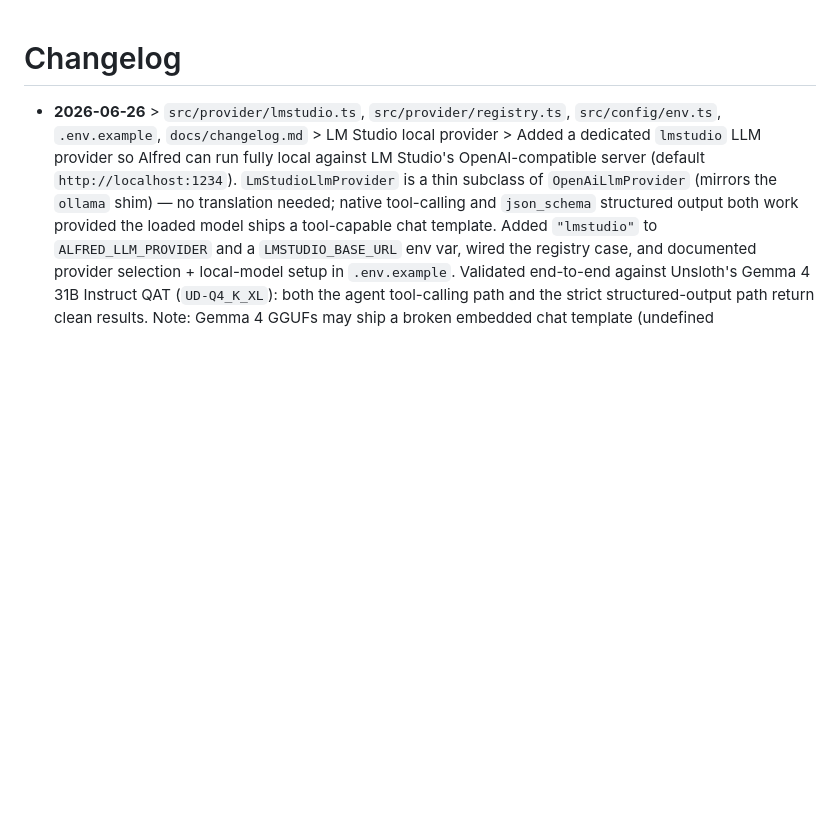
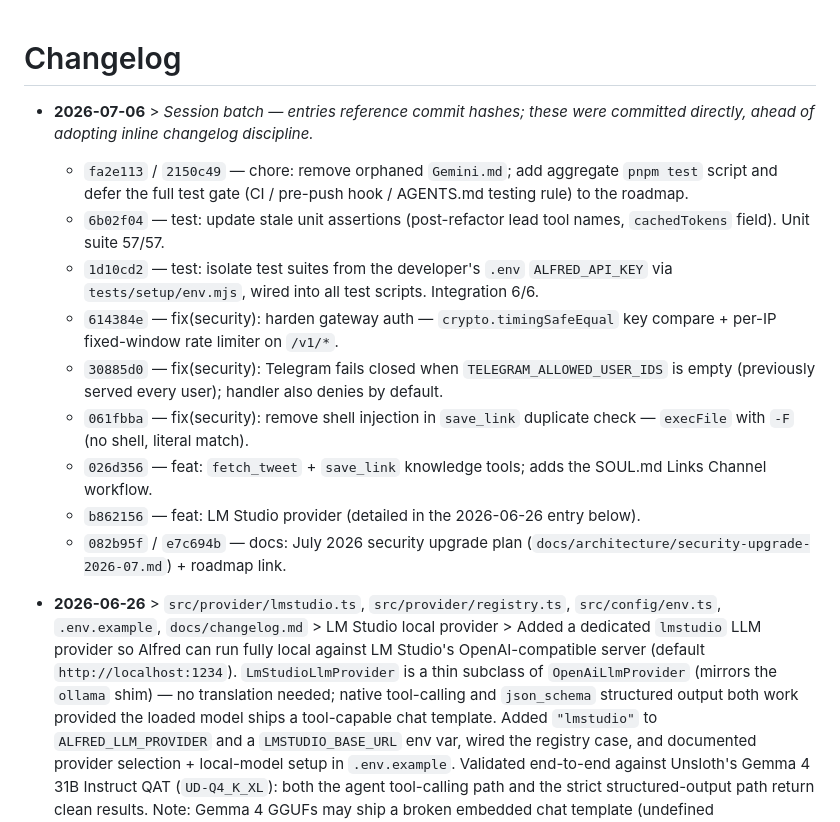
Before and after one commit to Bingeljell/AlfredAI, a Markdown page: docs/changelog.md, the part around the change. Rendered like a GitHub page; blank space fills up the shorter version.

Commit message:
docs: changelog batch for the July 2026 session
Record this session's commits by hash (security fixes, tests, tooling,
docs) since they were committed directly without inline changelog entries.

```diff
--- a/docs/changelog.md
+++ b/docs/changelog.md
@@ -1,4 +1,15 @@
 # Changelog
+
+- **2026-07-06** > _Session batch — entries reference commit hashes; these were committed directly, ahead of adopting inline changelog discipline._
+  - `fa2e113` / `2150c49` — chore: remove orphaned `Gemini.md`; add aggregate `pnpm test` script and defer the full test gate (CI / pre-push hook / AGENTS.md testing rule) to the roadmap.
+  - `6b02f04` — test: update stale unit assertions (post-refactor lead tool names, `cachedTokens` field). Unit suite 57/57.
+  - `1d10cd2` — test: isolate test suites from the developer's `.env` `ALFRED_API_KEY` via `tests/setup/env.mjs`, wired into all test scripts. Integration 6/6.
+  - `614384e` — fix(security): harden gateway auth — `crypto.timingSafeEqual` key compare + per-IP fixed-window rate limiter on `/v1/*`.
+  - `30885d0` — fix(security): Telegram fails closed when `TELEGRAM_ALLOWED_USER_IDS` is empty (previously served every user); handler also denies by default.
+  - `061fbba` — fix(security): remove shell injection in `save_link` duplicate check — `execFile` with `-F` (no shell, literal match).
+  - `026d356` — feat: `fetch_tweet` + `save_link` knowledge tools; adds the SOUL.md Links Channel workflow.
+  - `b862156` — feat: LM Studio provider (detailed in the 2026-06-26 entry below).
+  - `082b95f` / `e7c694b` — docs: July 2026 security upgrade plan (`docs/architecture/security-upgrade-2026-07.md`) + roadmap link.
 
 - **2026-06-26** > `src/provider/lmstudio.ts`, `src/provider/registry.ts`, `src/config/env.ts`, `.env.example`, `docs/changelog.md` > LM Studio local provider > Added a dedicated `lmstudio` LLM provider so Alfred can run fully local against LM Studio's OpenAI-compatible server (default `http://localhost:1234`). `LmStudioLlmProvider` is a thin subclass of `OpenAiLlmProvider` (mirrors the `ollama` shim) — no translation needed; native tool-calling and `json_schema` structured output both work provided the loaded model ships a tool-capable chat template. Added `"lmstudio"` to `ALFRED_LLM_PROVIDER` and a `LMSTUDIO_BASE_URL` env var, wired the registry case, and documented provider selection + local-model setup in `.env.example`. Validated end-to-end against Unsloth's Gemma 4 31B Instruct QAT (`UD-Q4_K_XL`): both the agent tool-calling path and the strict structured-output path return clean results. Note: Gemma 4 GGUFs may ship a broken embedded chat template (undefined `format_type_argument` macro → Jinja render error on tool payloads); override it in LM Studio with the official llama.cpp `google-gemma-4-31B-it-interleaved.jinja` template.
 
```
